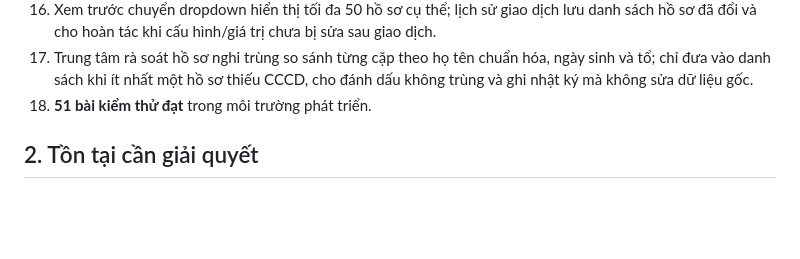
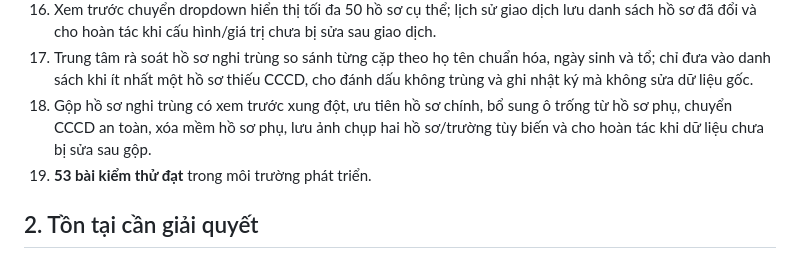
Before and after one commit to gptapp123-prog/Khu-ph-45, a Markdown page: app/README.md, the part around the change. GitHub-like rendering; blank space fills up the shorter version.

Commit message:
Document 53-test resident merge safeguards

```diff
--- a/app/README.md
+++ b/app/README.md
@@ -23,7 +23,8 @@
 15. Công cụ chuyển hàng loạt lựa chọn dropdown bắt buộc xem trước, đối chiếu lại số hồ sơ khi xác nhận, cập nhật nguyên tử và ghi nhật ký; chỉ quản trị gốc/hệ thống trên PC chính được thực hiện.
 16. Xem trước chuyển dropdown hiển thị tối đa 50 hồ sơ cụ thể; lịch sử giao dịch lưu danh sách hồ sơ đã đổi và cho hoàn tác khi cấu hình/giá trị chưa bị sửa sau giao dịch.
 17. Trung tâm rà soát hồ sơ nghi trùng so sánh từng cặp theo họ tên chuẩn hóa, ngày sinh và tổ; chỉ đưa vào danh sách khi ít nhất một hồ sơ thiếu CCCD, cho đánh dấu không trùng và ghi nhật ký mà không sửa dữ liệu gốc.
-18. **51 bài kiểm thử đạt** trong môi trường phát triển.
+18. Gộp hồ sơ nghi trùng có xem trước xung đột, ưu tiên hồ sơ chính, bổ sung ô trống từ hồ sơ phụ, chuyển CCCD an toàn, xóa mềm hồ sơ phụ, lưu ảnh chụp hai hồ sơ/trường tùy biến và cho hoàn tác khi dữ liệu chưa bị sửa sau gộp.
+19. **53 bài kiểm thử đạt** trong môi trường phát triển.
 
 ## 2. Tồn tại cần giải quyết
 
```
